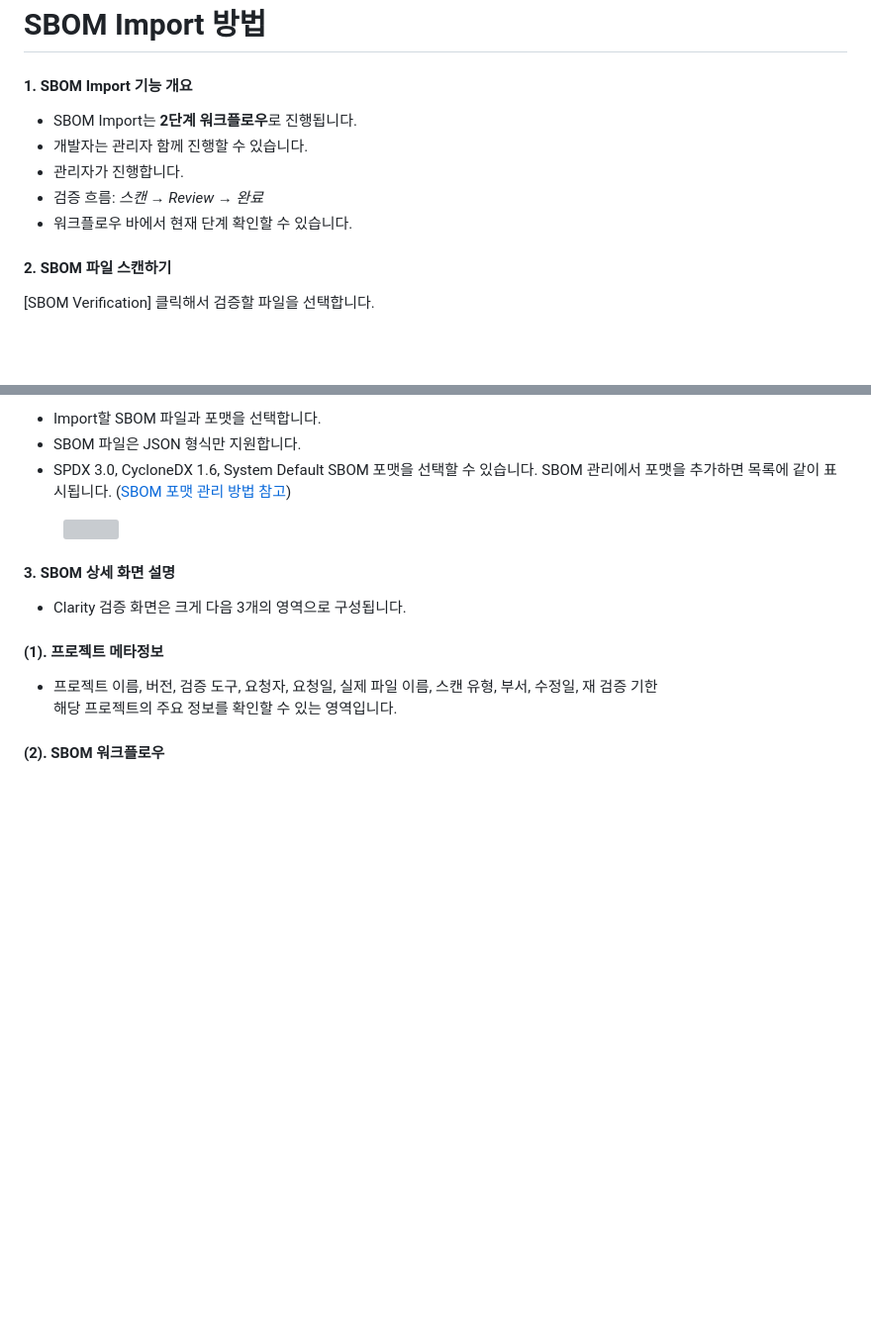
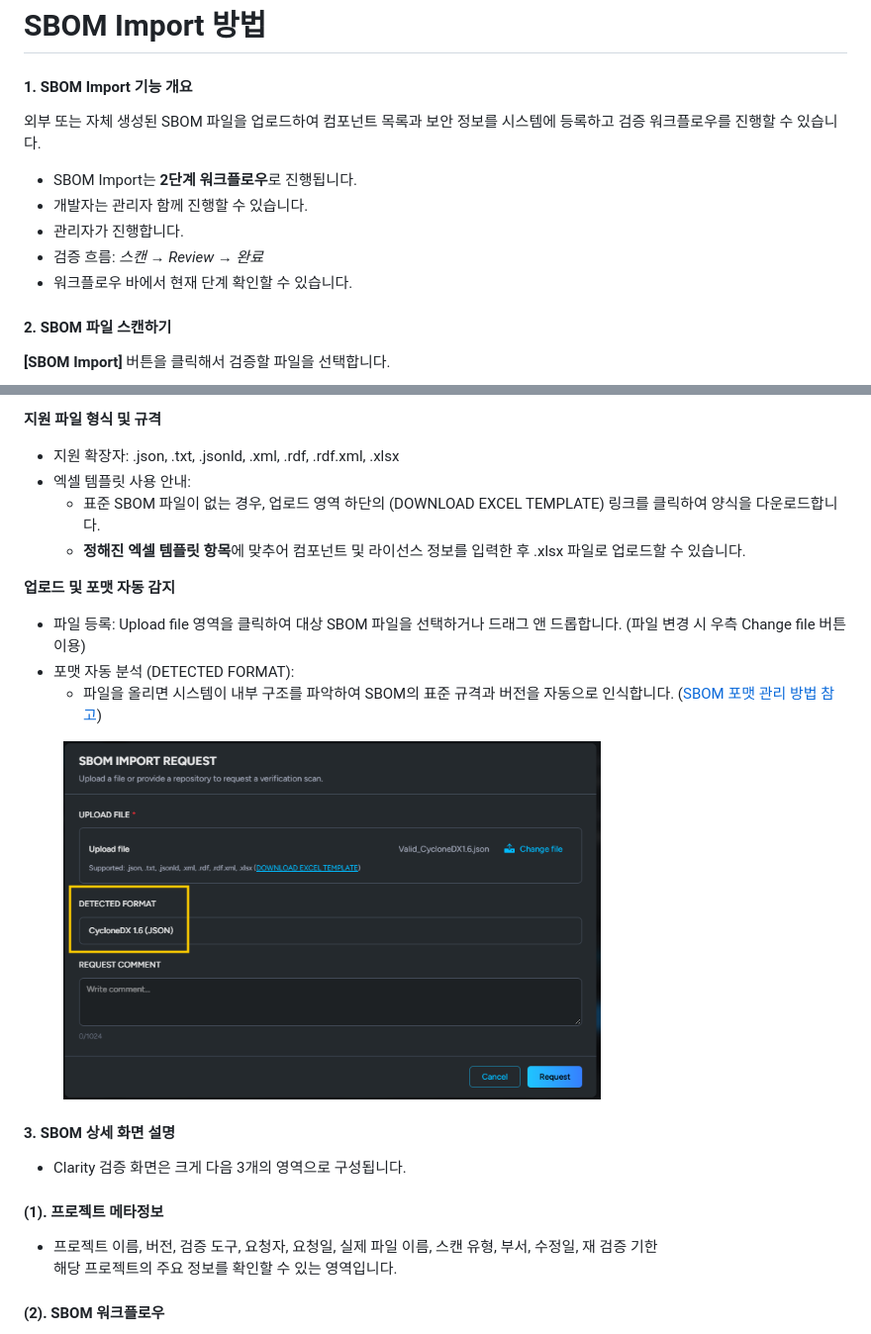
Before and after one commit to jiwonJunior/guide2.0-ko, a Markdown page: undefined/undefined-2/sbom-import.md, 2 parts joined by grey strips. Shown at 99% size. Drawn GitHub-style; pictures changed too: .gitbook/assets/image (248).png (added); blank space fills up the shorter version; grey boxes are pictures that could not be loaded.

Commit message:
GITBOOK-48: change request with no subject merged in GitBook

```diff
--- a/undefined/undefined-2/sbom-import.md
+++ b/undefined/undefined-2/sbom-import.md
@@ -5,6 +5,10 @@ description: SBOM Import하는 방법을 설명합니다.
 # SBOM Import 방법
 
 #### 1. SBOM Import 기능 개요
+
+외부 또는 자체 생성된 SBOM 파일을 업로드하여 컴포넌트 목록과 보안 정보를 시스템에 등록하고 검증 워크플로우를 진행할 수 있습니다.
+
+
 
 * SBOM Import는 **2단계 워크플로우**로 진행됩니다.
 * 개발자는 관리자 함께 진행할 수 있습니다.
@@ -16,5 +20,5 @@ description: SBOM Import하는 방법을 설명합니다.
 
 #### 2. SBOM 파일 스캔하기
 
-\[SBOM Verification] 클릭해서 검증할 파일을 선택합니다.
+**\[SBOM Import]** 버튼을 클릭해서 검증할 파일을 선택합니다.
 
@@ -22,11 +26,22 @@ description: SBOM Import하는 방법을 설명합니다.
 
 
 
-* Import할 SBOM 파일과 포맷을 선택합니다.
-* SBOM 파일은 JSON 형식만 지원합니다.
-* &#x20;SPDX 3.0, CycloneDX 1.6, System Default SBOM 포맷을 선택할 수 있습니다. SBOM 관리에서 포맷을 추가하면 목록에 같이 표시됩니다. ([SBOM 포맷 관리 방법 참고](../../undefined-1/sbom-1.md))
+**지원 파일 형식 및 규격**
 
-<div align="left"><figure><img src="../../.gitbook/assets/image (125).png" alt="" width="446"><figcaption></figcaption></figure></div>
+* 지원 확장자: .json, .txt, .jsonld, .xml, .rdf, .rdf.xml, .xlsx
+* 엑셀 템플릿 사용 안내:
+  * 표준 SBOM 파일이 없는 경우, 업로드 영역 하단의 (DOWNLOAD EXCEL TEMPLATE) 링크를 클릭하여 양식을 다운로드합니다.
+  * **정해진 엑셀 템플릿 항목**에 맞추어 컴포넌트 및 라이선스 정보를 입력한 후 .xlsx 파일로 업로드할 수 있습니다.
+
+
+
+**업로드 및 포맷 자동 감지**
+
+* 파일 등록: Upload file 영역을 클릭하여 대상 SBOM 파일을 선택하거나 드래그 앤 드롭합니다. (파일 변경 시 우측 Change file 버튼 이용)
+* 포맷 자동 분석 (DETECTED FORMAT):
+  * 파일을 올리면 시스템이 내부 구조를 파악하여 SBOM의 표준 규격과 버전을 자동으로 인식합니다. ([SBOM 포맷 관리 방법 참고](../../undefined-1/sbom-1.md))
+
+<div align="left"><figure><img src="../../.gitbook/assets/image (248).png" alt="" width="543"><figcaption></figcaption></figure></div>
 
 #### 3. SBOM 상세 화면 설명
 
```
Also changed, not shown: other parts of undefined/undefined-2/sbom-import.md (+1 -1 lines), .gitbook/assets/image (247).png (added).
